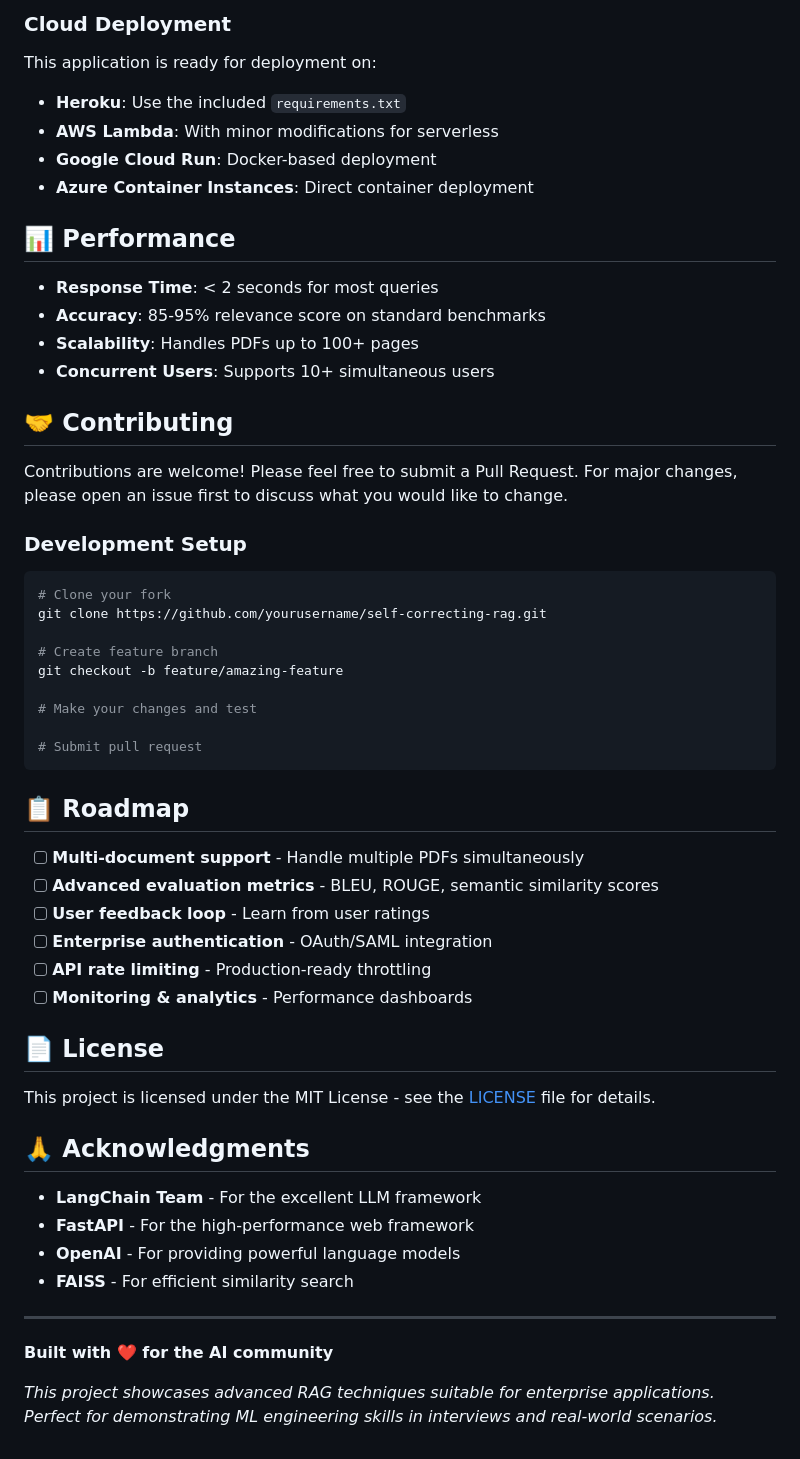
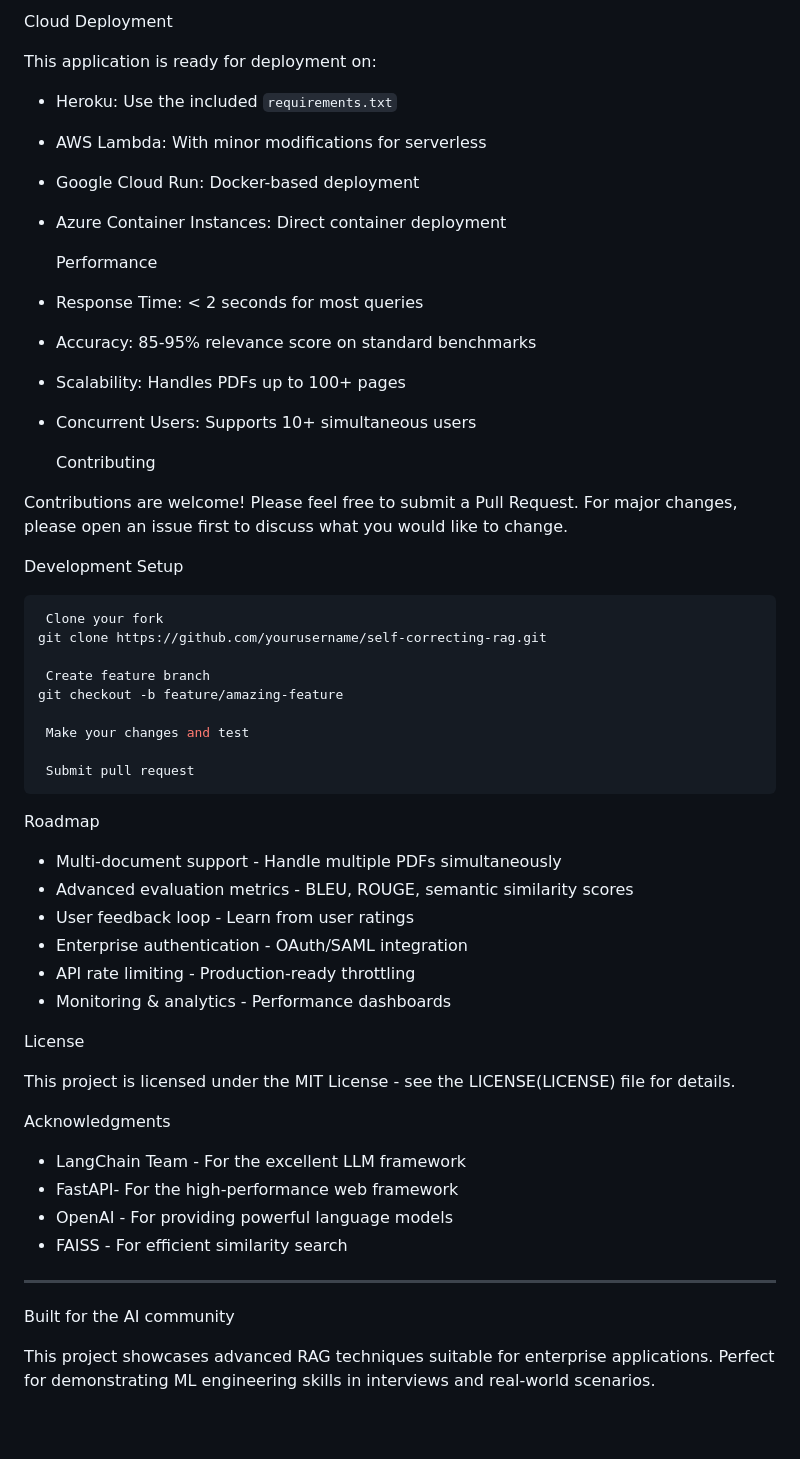
Before and after one commit to Bharathkondur/Self-Correcting-RAG-for-Docs, a Markdown page: README.md, the part around one of its changes. Drawn GitHub-style.

````diff
--- a/README.md
+++ b/README.md
@@ -197,60 +197,60 @@ CMD ["python", "backend/app.py"]
 ```
 
-### Cloud Deployment
+ Cloud Deployment
 
 This application is ready for deployment on:
-- **Heroku**: Use the included `requirements.txt`
-- **AWS Lambda**: With minor modifications for serverless
-- **Google Cloud Run**: Docker-based deployment
-- **Azure Container Instances**: Direct container deployment
+- Heroku: Use the included `requirements.txt`
+- AWS Lambda: With minor modifications for serverless
+- Google Cloud Run: Docker-based deployment
+- Azure Container Instances: Direct container deployment
 
-## 📊 Performance
+  Performance
 
-- **Response Time**: < 2 seconds for most queries
-- **Accuracy**: 85-95% relevance score on standard benchmarks
-- **Scalability**: Handles PDFs up to 100+ pages
-- **Concurrent Users**: Supports 10+ simultaneous users
+- Response Time: < 2 seconds for most queries
+- Accuracy: 85-95% relevance score on standard benchmarks
+- Scalability: Handles PDFs up to 100+ pages
+- Concurrent Users: Supports 10+ simultaneous users
 
-## 🤝 Contributing
+  Contributing
 
 Contributions are welcome! Please feel free to submit a Pull Request. For major changes, please open an issue first to discuss what you would like to change.
 
-### Development Setup
+ Development Setup
 
 ```bash
-# Clone your fork
+ Clone your fork
 git clone https://github.com/yourusername/self-correcting-rag.git
 
-# Create feature branch
+ Create feature branch
 git checkout -b feature/amazing-feature
 
-# Make your changes and test
+ Make your changes and test
 
-# Submit pull request
+ Submit pull request
 ```
 
-## 📋 Roadmap
+  Roadmap
 
-- [ ] **Multi-document support** - Handle multiple PDFs simultaneously
-- [ ] **Advanced evaluation metrics** - BLEU, ROUGE, semantic similarity scores
-- [ ] **User feedback loop** - Learn from user ratings
-- [ ] **Enterprise authentication** - OAuth/SAML integration
-- [ ] **API rate limiting** - Production-ready throttling
-- [ ] **Monitoring & analytics** - Performance dashboards
+-   Multi-document support - Handle multiple PDFs simultaneously
+-   Advanced evaluation metrics - BLEU, ROUGE, semantic similarity scores
+-   User feedback loop - Learn from user ratings
+-   Enterprise authentication - OAuth/SAML integration
+-   API rate limiting - Production-ready throttling
+-   Monitoring & analytics - Performance dashboards
 
-## 📄 License
+  License
 
-This project is licensed under the MIT License - see the [LICENSE](LICENSE) file for details.
+This project is licensed under the MIT License - see the LICENSE(LICENSE) file for details.
 
-## 🙏 Acknowledgments
+  Acknowledgments
 
-- **LangChain Team** - For the excellent LLM framework
-- **FastAPI** - For the high-performance web framework
-- **OpenAI** - For providing powerful language models
-- **FAISS** - For efficient similarity search
+- LangChain Team - For the excellent LLM framework
+- FastAPI- For the high-performance web framework
+- OpenAI - For providing powerful language models
+- FAISS - For efficient similarity search
 
 ---
 
-**Built with ❤️ for the AI community**
+Built for the AI community
 
-*This project showcases advanced RAG techniques suitable for enterprise applications. Perfect for demonstrating ML engineering skills in interviews and real-world scenarios.*
+This project showcases advanced RAG techniques suitable for enterprise applications. Perfect for demonstrating ML engineering skills in interviews and real-world scenarios.
````
Also changed, not shown: other parts of README.md (+84 -84 lines).
